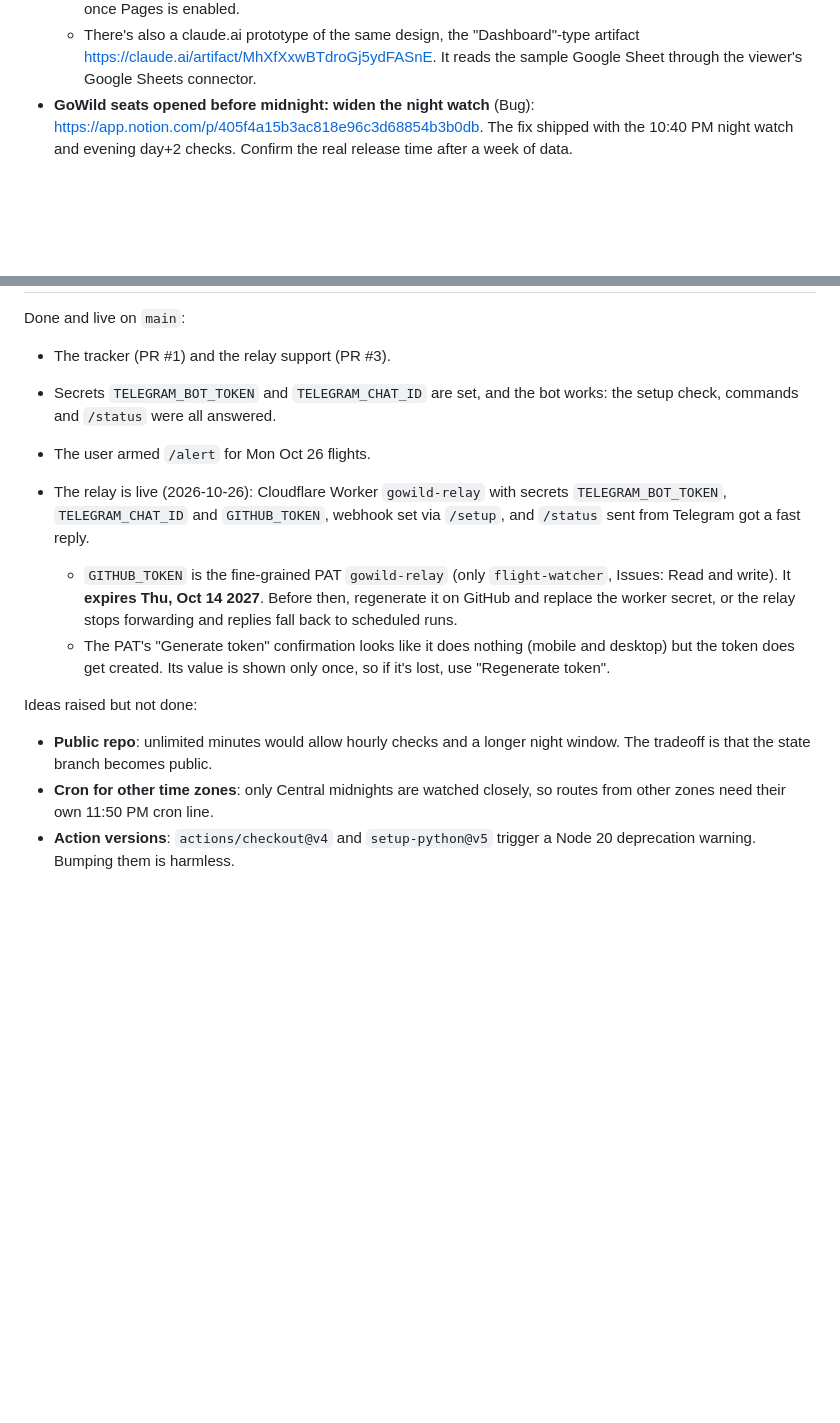
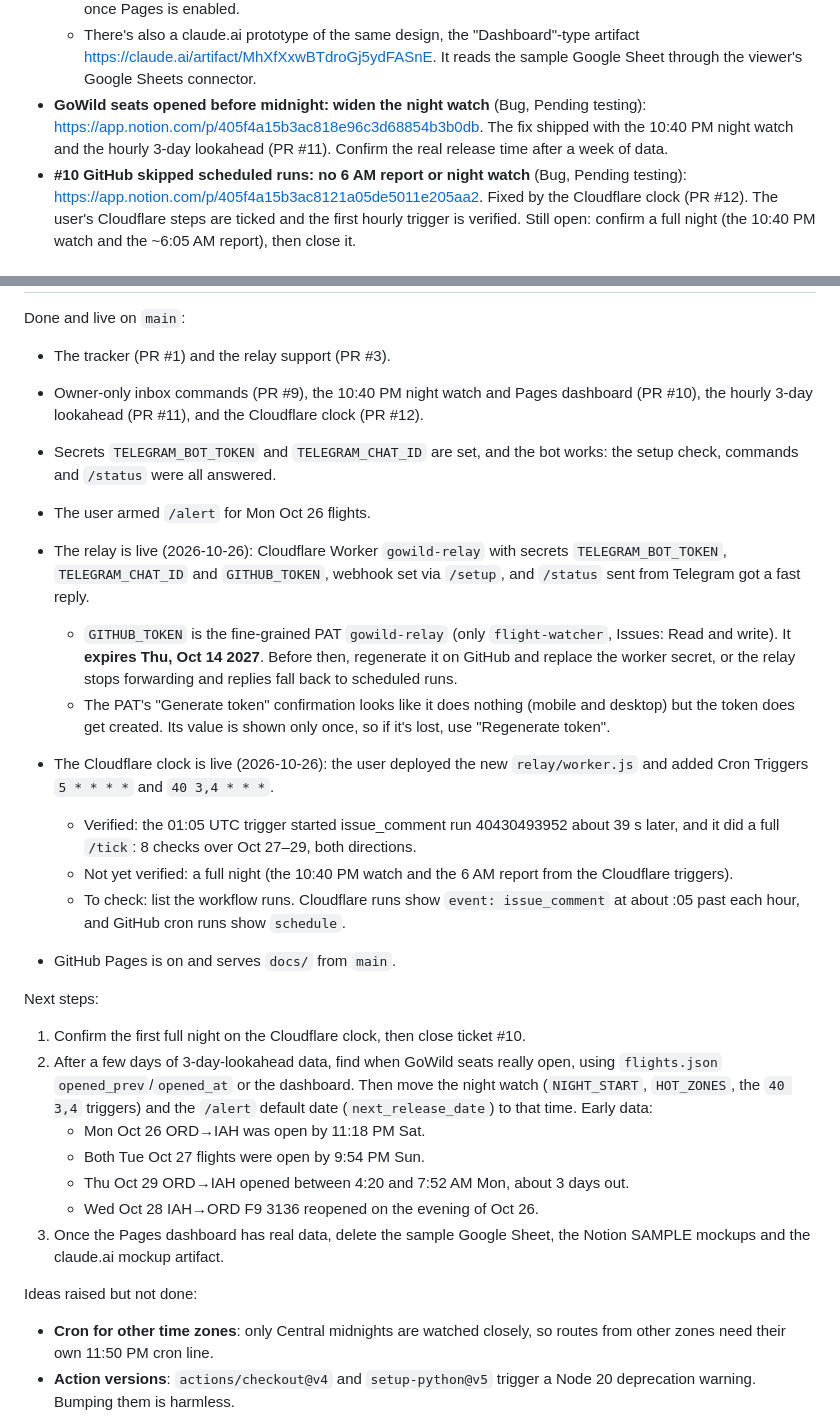
Before and after one commit to adambabin/flight-watcher, a Markdown page: CLAUDE.md, 2 parts joined by grey strips. GitHub-like rendering; blank space fills up the shorter version.

Commit message:
Save progress notes: Cloudflare clock live, next steps (#13)
Claude-Session: https://claude.ai/code/session_01WrgFW4pJmTQvGPWgJNXLFg

Co-authored-by: Claude <noreply@anthropic.com>

```diff
--- a/CLAUDE.md
+++ b/CLAUDE.md
@@ -111,5 +111,6 @@ Tickets 2–4 are setup notes (the bot, userinfobot, the relay token) and may co
 - **Interactive flight-history dashboard (live data)** (In progress): https://app.notion.com/p/405f4a15b3ac810ba97de1434c47c91b. The user tracks requests and progress for the dashboard here, so update it as work lands.
   - The real dashboard is the GitHub Pages site `docs/index.html`, at https://adambabin.github.io/flight-watcher/ once Pages is enabled.
   - There's also a claude.ai prototype of the same design, the "Dashboard"-type artifact https://claude.ai/artifact/MhXfXxwBTdroGj5ydFASnE. It reads the sample Google Sheet through the viewer's Google Sheets connector.
-- **GoWild seats opened before midnight: widen the night watch** (Bug): https://app.notion.com/p/405f4a15b3ac818e96c3d68854b3b0db. The fix shipped with the 10:40 PM night watch and evening day+2 checks. Confirm the real release time after a week of data.
+- **GoWild seats opened before midnight: widen the night watch** (Bug, Pending testing): https://app.notion.com/p/405f4a15b3ac818e96c3d68854b3b0db. The fix shipped with the 10:40 PM night watch and the hourly 3-day lookahead (PR #11). Confirm the real release time after a week of data.
+- **#10 GitHub skipped scheduled runs: no 6 AM report or night watch** (Bug, Pending testing): https://app.notion.com/p/405f4a15b3ac8121a05de5011e205aa2. Fixed by the Cloudflare clock (PR #12). The user's Cloudflare steps are ticked and the first hourly trigger is verified. Still open: confirm a full night (the 10:40 PM watch and the ~6:05 AM report), then close it.
 
@@ -117,14 +118,28 @@ Tickets 2–4 are setup notes (the bot, userinfobot, the relay token) and may co
 
 Done and live on `main`:
 - The tracker (PR #1) and the relay support (PR #3).
+- Owner-only inbox commands (PR #9), the 10:40 PM night watch and Pages dashboard (PR #10), the hourly 3-day lookahead (PR #11), and the Cloudflare clock (PR #12).
 - Secrets `TELEGRAM_BOT_TOKEN` and `TELEGRAM_CHAT_ID` are set, and the bot works: the setup check, commands and `/status` were all answered.
 - The user armed `/alert` for Mon Oct 26 flights.
 
 - The relay is live (2026-10-26): Cloudflare Worker `gowild-relay` with secrets `TELEGRAM_BOT_TOKEN`, `TELEGRAM_CHAT_ID` and `GITHUB_TOKEN`, webhook set via `/setup`, and `/status` sent from Telegram got a fast reply.
   - `GITHUB_TOKEN` is the fine-grained PAT `gowild-relay` (only `flight-watcher`, Issues: Read and write). It **expires Thu, Oct 14 2027**. Before then, regenerate it on GitHub and replace the worker secret, or the relay stops forwarding and replies fall back to scheduled runs.
   - The PAT's "Generate token" confirmation looks like it does nothing (mobile and desktop) but the token does get created. Its value is shown only once, so if it's lost, use "Regenerate token".
+- The Cloudflare clock is live (2026-10-26): the user deployed the new `relay/worker.js` and added Cron Triggers `5 * * * *` and `40 3,4 * * *`.
+  - Verified: the 01:05 UTC trigger started issue_comment run 40430493952 about 39 s later, and it did a full `/tick`: 8 checks over Oct 27–29, both directions.
+  - Not yet verified: a full night (the 10:40 PM watch and the 6 AM report from the Cloudflare triggers).
+  - To check: list the workflow runs. Cloudflare runs show `event: issue_comment` at about :05 past each hour, and GitHub cron runs show `schedule`.
+- GitHub Pages is on and serves `docs/` from `main`.
+
+Next steps:
+1. Confirm the first full night on the Cloudflare clock, then close ticket #10.
+2. After a few days of 3-day-lookahead data, find when GoWild seats really open, using `flights.json` `opened_prev`/`opened_at` or the dashboard. Then move the night watch (`NIGHT_START`, `HOT_ZONES`, the `40 3,4` triggers) and the `/alert` default date (`next_release_date`) to that time. Early data:
+   - Mon Oct 26 ORD→IAH was open by 11:18 PM Sat.
+   - Both Tue Oct 27 flights were open by 9:54 PM Sun.
+   - Thu Oct 29 ORD→IAH opened between 4:20 and 7:52 AM Mon, about 3 days out.
+   - Wed Oct 28 IAH→ORD F9 3136 reopened on the evening of Oct 26.
+3. Once the Pages dashboard has real data, delete the sample Google Sheet, the Notion SAMPLE mockups and the claude.ai mockup artifact.
 
 Ideas raised but not done:
-- **Public repo**: unlimited minutes would allow hourly checks and a longer night window. The tradeoff is that the state branch becomes public.
 - **Cron for other time zones**: only Central midnights are watched closely, so routes from other zones need their own 11:50 PM cron line.
 - **Action versions**: `actions/checkout@v4` and `setup-python@v5` trigger a Node 20 deprecation warning. Bumping them is harmless.
```
Also changed, not shown: other parts of CLAUDE.md (+1 -1 lines), README.md (+2 -2 lines).
